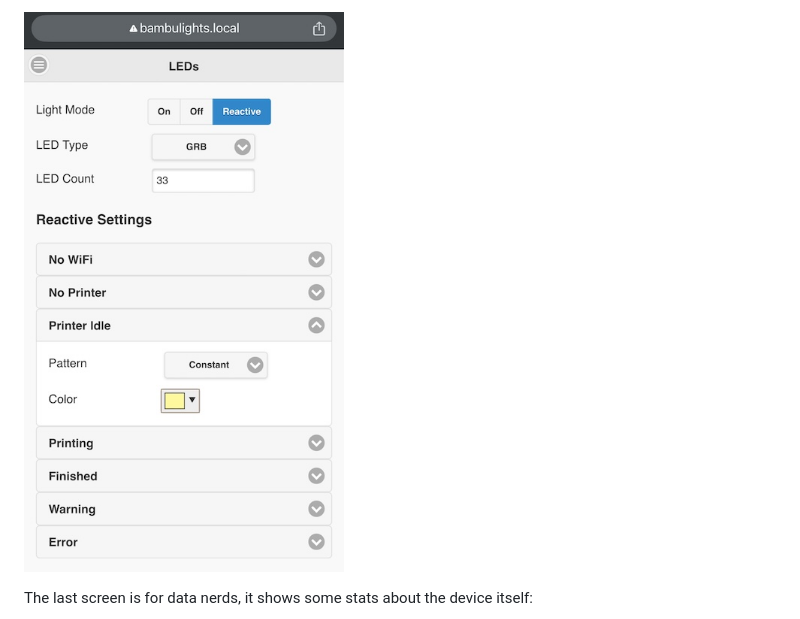
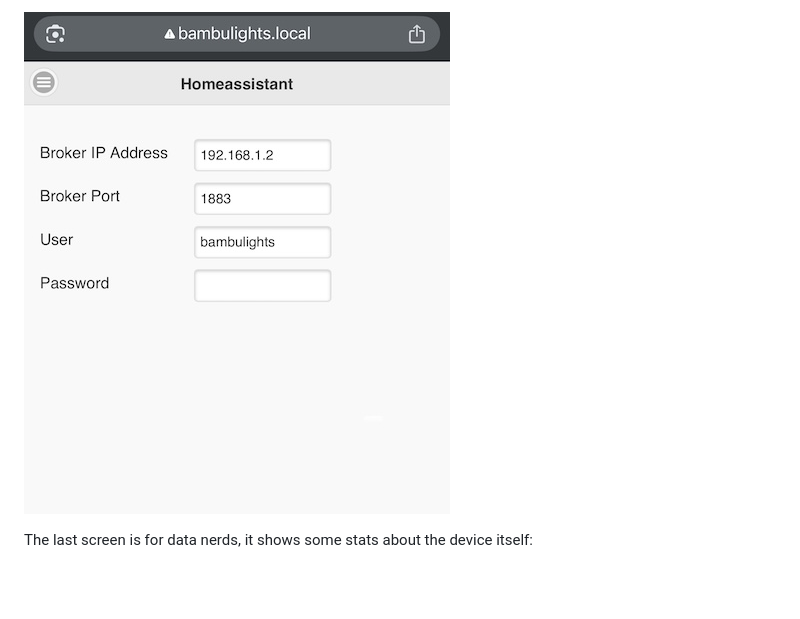
Before and after one commit to judge2005/BambuLights, a Markdown page: README.md, the part around the change printed below. Drawn GitHub-style; pictures changed too: docs/IMG_0341.jpg (deleted), docs/IMG_2099.jpg (added); blank space fills up the shorter version.

```diff
--- a/README.md
+++ b/README.md
@@ -82,5 +88,5 @@ Similarly if you turn off the led strip with the GUI, the controller will also s
 
-![Open box](docs/IMG_0341.jpg)
+![Homeassistant connection](docs/IMG_2099.jpg)
 
 The last screen is for data nerds, it shows some stats about the device itself:
 
```
Also changed, not shown: other parts of README.md (+12 -6 lines), docs/IMG_2098.jpg (added).
